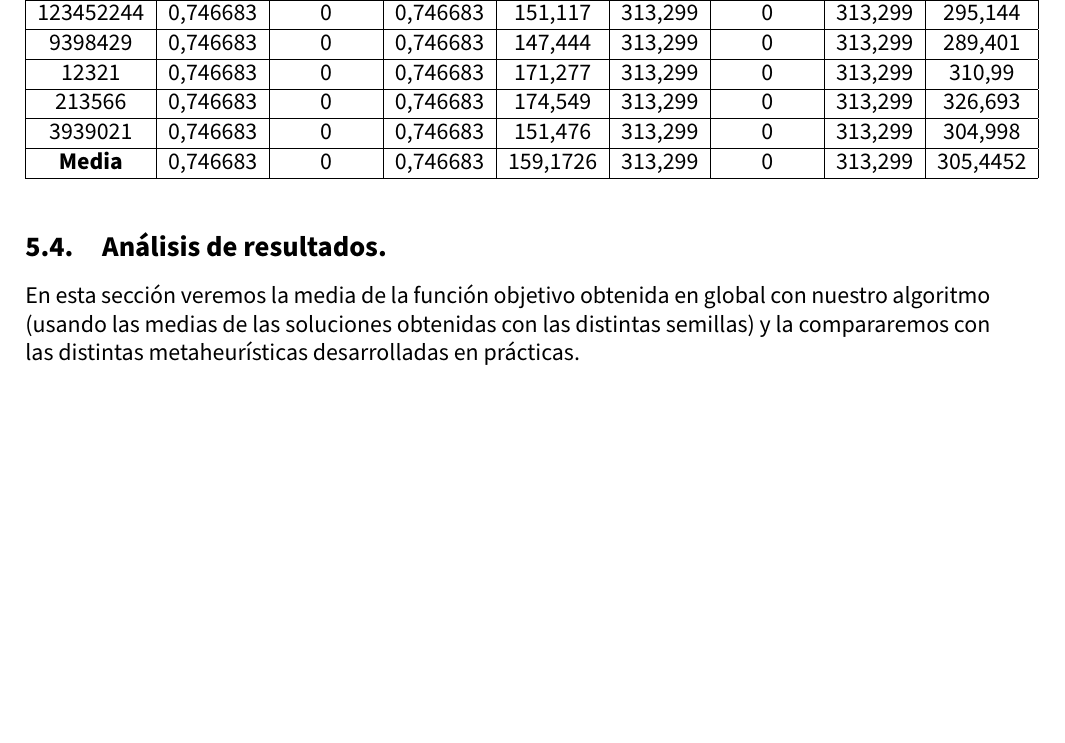
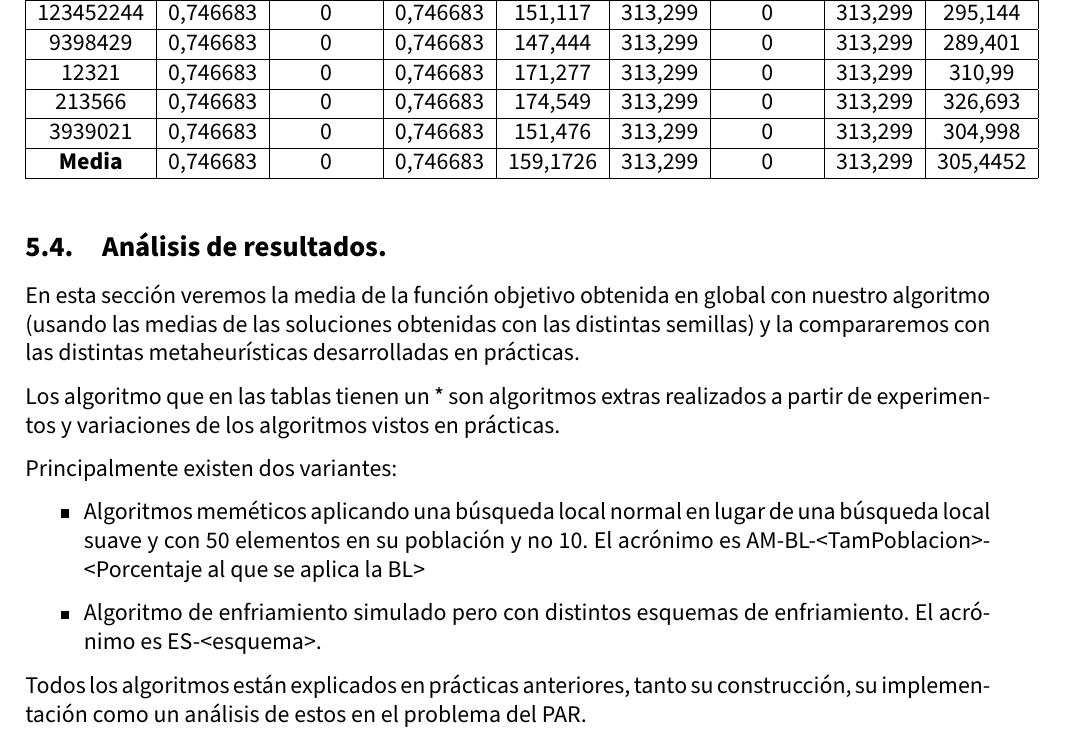
Before and after one commit to advy99/MH, a LaTeX document (memorias/p4/MH_practica4.tex): part of page 25 of 32 before the commit and part of page 25 of 33 after it, cut so that both start at the same text, the shorter picture padded with empty space. Compiled offline with pdfLaTeX.

Commit message:
explicadas variantes de algortimos

```diff
--- a/memorias/p4/MH_practica4.tex
+++ b/memorias/p4/MH_practica4.tex
@@ -1010,6 +1010,17 @@ Para comprobar si la metaheurística tiene una convergencia lenta y necesita má
 
 En esta sección veremos la media de la función objetivo obtenida en global con nuestro algoritmo (usando las medias de las soluciones obtenidas con las distintas semillas) y la compararemos con las distintas metaheurísticas desarrolladas en prácticas.
 
+Los algoritmo que en las tablas tienen un * son algoritmos extras realizados a partir de experimentos y variaciones de los algoritmos vistos en prácticas.
+
+Principalmente existen dos variantes:
+
+\begin{itemize}
+	\item Algoritmos meméticos aplicando una búsqueda local normal en lugar de una búsqueda local suave y con 50 elementos en su población y no 10. El acrónimo es AM-BL-<TamPoblacion>-<Porcentaje al que se aplica la BL>
+	\item Algoritmo de enfriamiento simulado pero con distintos esquemas de enfriamiento. El acrónimo es ES-<esquema>.
+\end{itemize}
+
+Todos los algoritmos están explicados en prácticas anteriores, tanto su construcción, su implementación como un análisis de estos en el problema del PAR.
+
 \subsubsection{10\% de restricciones.}
 
 
```
